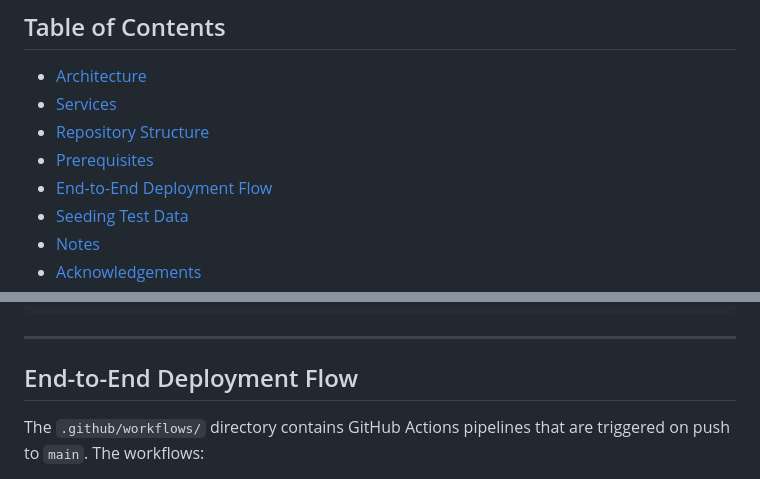
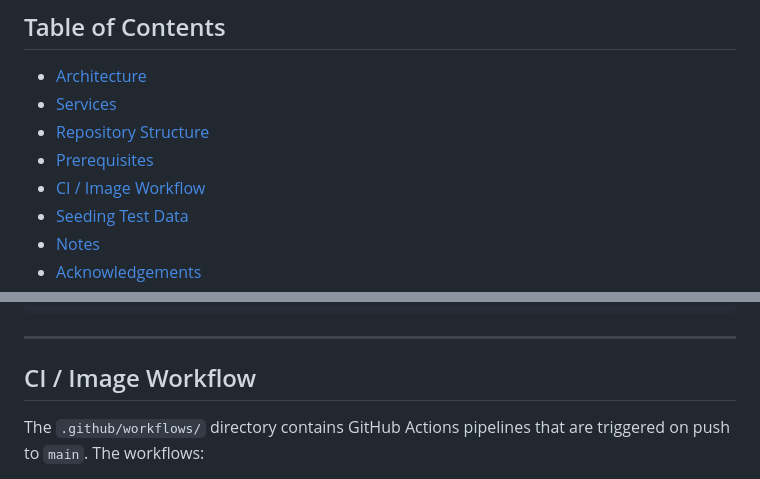
Before and after one commit to stackcouture/voting-app, a Markdown page: README.md, 2 parts joined by grey strips. GitHub-like rendering.

Commit message:
#Update the README.md

````diff
--- a/README.md
+++ b/README.md
@@ -11,7 +11,7 @@ Built on top of [Docker's Example Voting App](https://github.com/dockersamples/e
 - [Services](#services)
 - [Repository Structure](#repository-structure)
 - [Prerequisites](#prerequisites)
-- [End-to-End Deployment Flow](#end-to-dnd-deployment-flow)
+- [CI / Image Workflow](#end-to-end-deployment-flow)
 - [Seeding Test Data](#seeding-test-data)
 - [Notes](#notes)
 - [Acknowledgements](#acknowledgements)
@@ -87,7 +87,7 @@ voting-app/
 ```
 ---
 
-## End-to-End Deployment Flow
+## CI / Image Workflow
 
 The `.github/workflows/` directory contains GitHub Actions pipelines that are triggered on push to `main`. The workflows:
 
````
